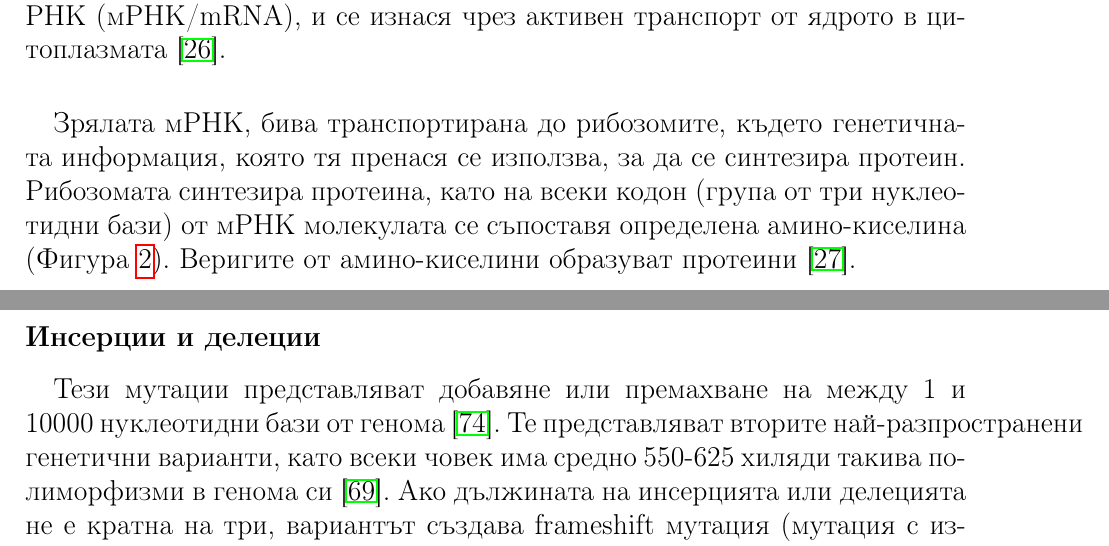
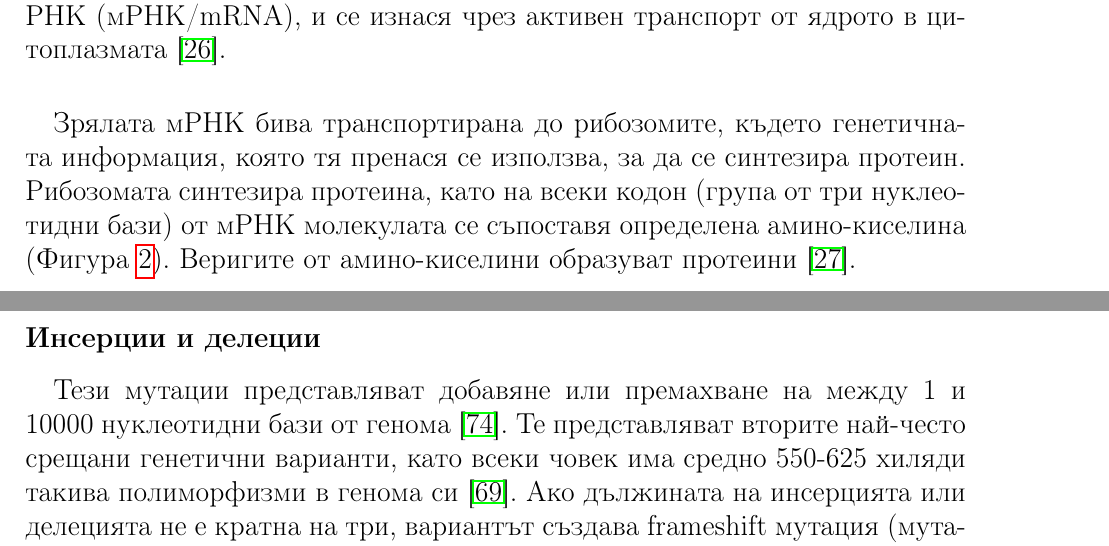
Before and after one commit to mzdravkov/bachelor_thesis, a LaTeX thesis (thesis.tex): two parts of pages 12 and 20 of 81, joined at a grey line, cut so that both start at the same text. Compiled offline with pdfLaTeX.

Commit message:
Fix small errors

```diff
--- a/thesis.tex
+++ b/thesis.tex
@@ -170,7 +170,7 @@
 След транскрипцията първичната РНК молекула (pre-mRNA) преминава процес на сплайсване, при който некодиращите части от нея (интрони) биват изрязвани и остранени. Останалите кодиращи части (екзони) се снаждат отново. Този процес се осъществява от комплекси от протеини, наречени сплайсозоми. Първичната РНК може да бъде сплайсната по алтернативни начини, което дава възможност за образуването на голям брой различни протеинови изоформи от малък брой гени \cite{stamm2005}. Между 40\% и 60\% от човешките гени имат алтернативни сплайсови форми \cite{modrek2002}. След сплайсването си, първичната РНК молекула е трансформирана в зряла матрична РНК (мРНК/mRNA), и се изнася чрез активен транспорт от ядрото в цитоплазмата \cite{siebrasse2012}.
 
 \paragraph{}
-Зрялата мРНК, бива транспортирана до рибозомите, където генетичната информация, която тя пренася се използва, за да се синтезира протеин. Рибозомата синтезира протеина, като на всеки кодон (група от три нуклеотидни бази) от мРНК молекулата се съпоставя определена амино-киселина (Фигура \ref{fig:transcription_splicing_translation}). Веригите от амино-киселини образуват протеини \cite{klug2014translation}.
+Зрялата мРНК бива транспортирана до рибозомите, където генетичната информация, която тя пренася се използва, за да се синтезира протеин. Рибозомата синтезира протеина, като на всеки кодон (група от три нуклеотидни бази) от мРНК молекулата се съпоставя определена амино-киселина (Фигура \ref{fig:transcription_splicing_translation}). Веригите от амино-киселини образуват протеини \cite{klug2014translation}.
 
 \begin{figure}[htp]
   \centering
@@ -264,7 +264,7 @@
 
 \subsubsection{Инсерции и делеции}
 \paragraph{}
-Тези мутации представляват добавяне или премахване на между 1 и 10000 нуклеотидни бази от генома \cite{mullaney2010}. Те представляват вторите най-разпространени генетични варианти, като всеки човек има средно 550-625 хиляди такива полиморфизми в генома си \cite{auton2015}. Ако дължината на инсерцията или делецията не е кратна на три, вариантът създава frameshift мутация (мутация с изместване на рамката на четене). Това може да промени до голяма степен секвенцията на кодирания протеин от мутацията до края на протеина или до следващата frameshift мутация, която да възвърне оригиналната рамка в редките случаи, когато не се е появил нежелан стоп кодон. Инсерции и делеции, предизвикващи изместване на рамката на четене, са редки в кодиращите части от генома, но се срещат често в некодиращите региони \cite{bai2013}.
+Тези мутации представляват добавяне или премахване на между 1 и 10000 нуклеотидни бази от генома \cite{mullaney2010}. Те представляват вторите най-често срещани генетични варианти, като всеки човек има средно 550-625 хиляди такива полиморфизми в генома си \cite{auton2015}. Ако дължината на инсерцията или делецията не е кратна на три, вариантът създава frameshift мутация (мутация с изместване на рамката на четене). Това може да промени до голяма степен секвенцията на кодирания протеин от мутацията до края на протеина или до следващата frameshift мутация, която да възвърне оригиналната рамка в редките случаи, когато не се е появил нежелан стоп кодон. Инсерции и делеции, предизвикващи изместване на рамката на четене, са редки в кодиращите части от генома, но се срещат често в некодиращите региони \cite{bai2013}.
 
 \subsubsection{Други}
 \paragraph{}
```
Also changed, not shown: thesis.pdf.
